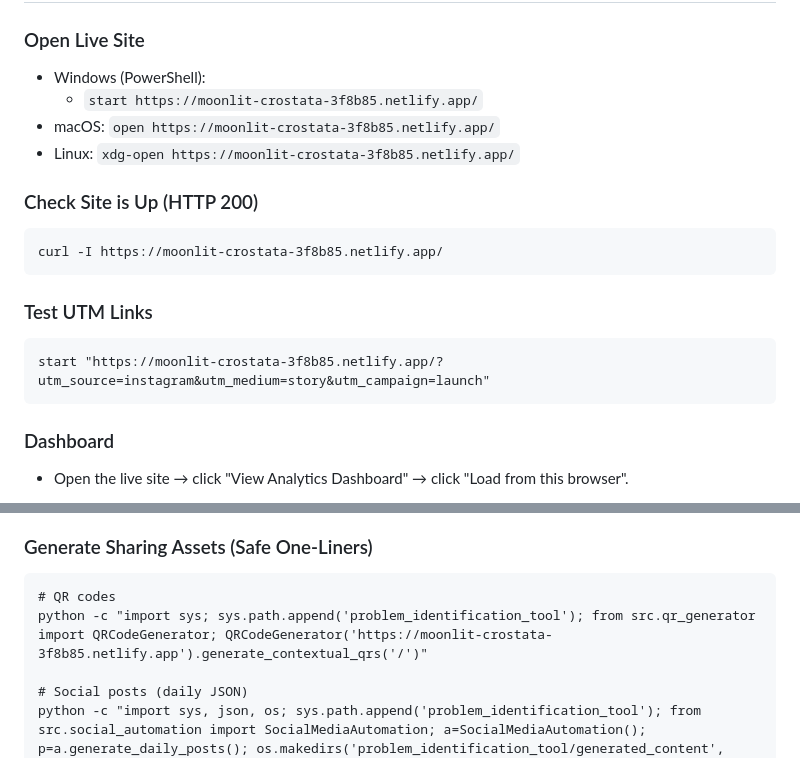
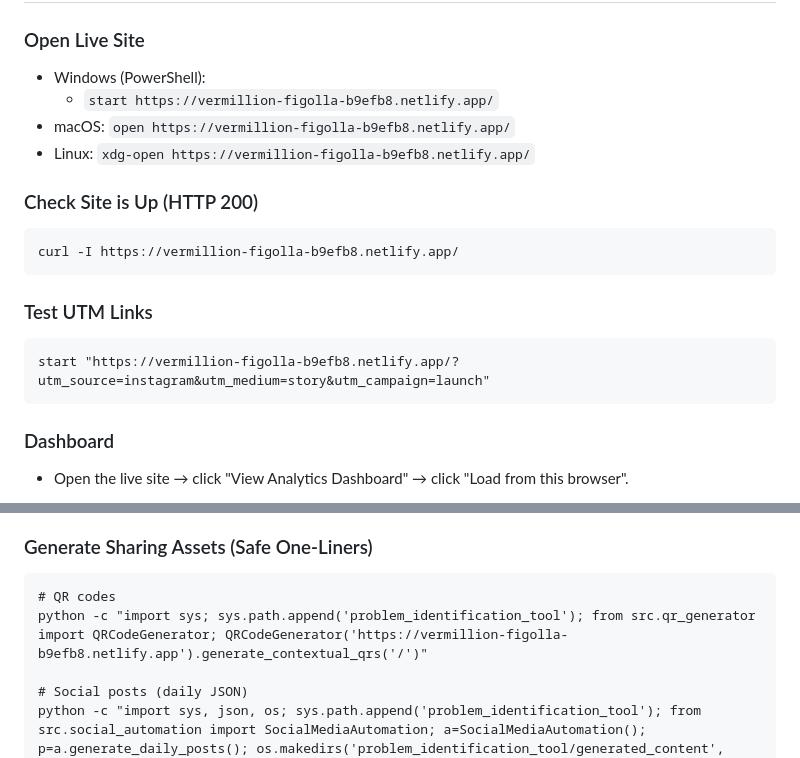
Before and after one commit to mizza411/Inc, a Markdown page: problem_identification_tool/README.md, 2 parts joined by grey strips. Rendered like a GitHub page.

````diff
--- a/problem_identification_tool/README.md
+++ b/problem_identification_tool/README.md
@@ -199,18 +226,18 @@ For questions or issues:
 
 ### Open Live Site
 - Windows (PowerShell):
-  - `start https://moonlit-crostata-3f8b85.netlify.app/`
-- macOS: `open https://moonlit-crostata-3f8b85.netlify.app/`
-- Linux: `xdg-open https://moonlit-crostata-3f8b85.netlify.app/`
+  - `start https://vermillion-figolla-b9efb8.netlify.app/`
+- macOS: `open https://vermillion-figolla-b9efb8.netlify.app/`
+- Linux: `xdg-open https://vermillion-figolla-b9efb8.netlify.app/`
 
 ### Check Site is Up (HTTP 200)
 ```
-curl -I https://moonlit-crostata-3f8b85.netlify.app/
+curl -I https://vermillion-figolla-b9efb8.netlify.app/
 ```
 
 ### Test UTM Links
 ```
-start "https://moonlit-crostata-3f8b85.netlify.app/?utm_source=instagram&utm_medium=story&utm_campaign=launch"
+start "https://vermillion-figolla-b9efb8.netlify.app/?utm_source=instagram&utm_medium=story&utm_campaign=launch"
 ```
 
 ### Dashboard
@@ -232,7 +259,7 @@ python problem_identification_tool/src/report_emailer.py --print
 ### Generate Sharing Assets (Safe One‑Liners)
 ```
 # QR codes
-python -c "import sys; sys.path.append('problem_identification_tool'); from src.qr_generator import QRCodeGenerator; QRCodeGenerator('https://moonlit-crostata-3f8b85.netlify.app').generate_contextual_qrs('/')"
+python -c "import sys; sys.path.append('problem_identification_tool'); from src.qr_generator import QRCodeGenerator; QRCodeGenerator('https://vermillion-figolla-b9efb8.netlify.app').generate_contextual_qrs('/')"
 
 # Social posts (daily JSON)
 python -c "import sys, json, os; sys.path.append('problem_identification_tool'); from src.social_automation import SocialMediaAutomation; a=SocialMediaAutomation(); p=a.generate_daily_posts(); os.makedirs('problem_identification_tool/generated_content', exist_ok=True); open('problem_identification_tool/generated_content/generated_posts.json','w').write(json.dumps(p, indent=2)); print('generated_content/generated_posts.json')"
````
Also changed, not shown: other parts of problem_identification_tool/README.md (+44 -1 lines).
